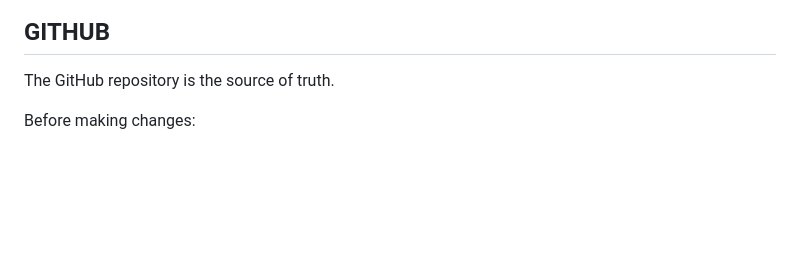
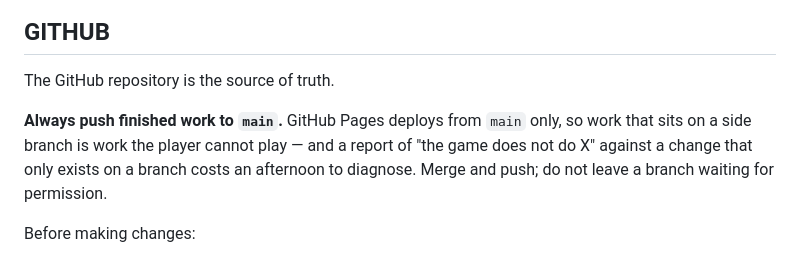
Before and after one commit to MunitisDev/montija, a Markdown page: CLAUDE.md, the part around the change. Drawn GitHub-style; blank space fills up the shorter version.

Commit message:
docs: finished work always goes to main
Pages deploys from `main` only, so work parked on a side branch is work the player
cannot play. It cost an afternoon: the game was reported as not starting paused,
and it did start paused — on a branch that was never deployed.

Co-Authored-By: Claude Opus 5 <noreply@anthropic.com>
Claude-Session: https://claude.ai/code/session_01KDKXjo2m7htyjtUp9u84Dy

```diff
--- a/CLAUDE.md
+++ b/CLAUDE.md
@@ -873,6 +873,11 @@ Prefer explicit types for simulation state. Avoid `any` unless unavoidable and d
 
 The GitHub repository is the source of truth.
 
+**Always push finished work to `main`.** GitHub Pages deploys from `main` only, so work
+that sits on a side branch is work the player cannot play — and a report of "the game
+does not do X" against a change that only exists on a branch costs an afternoon to
+diagnose. Merge and push; do not leave a branch waiting for permission.
+
 Before making changes:
 
 1. inspect existing files;
```
